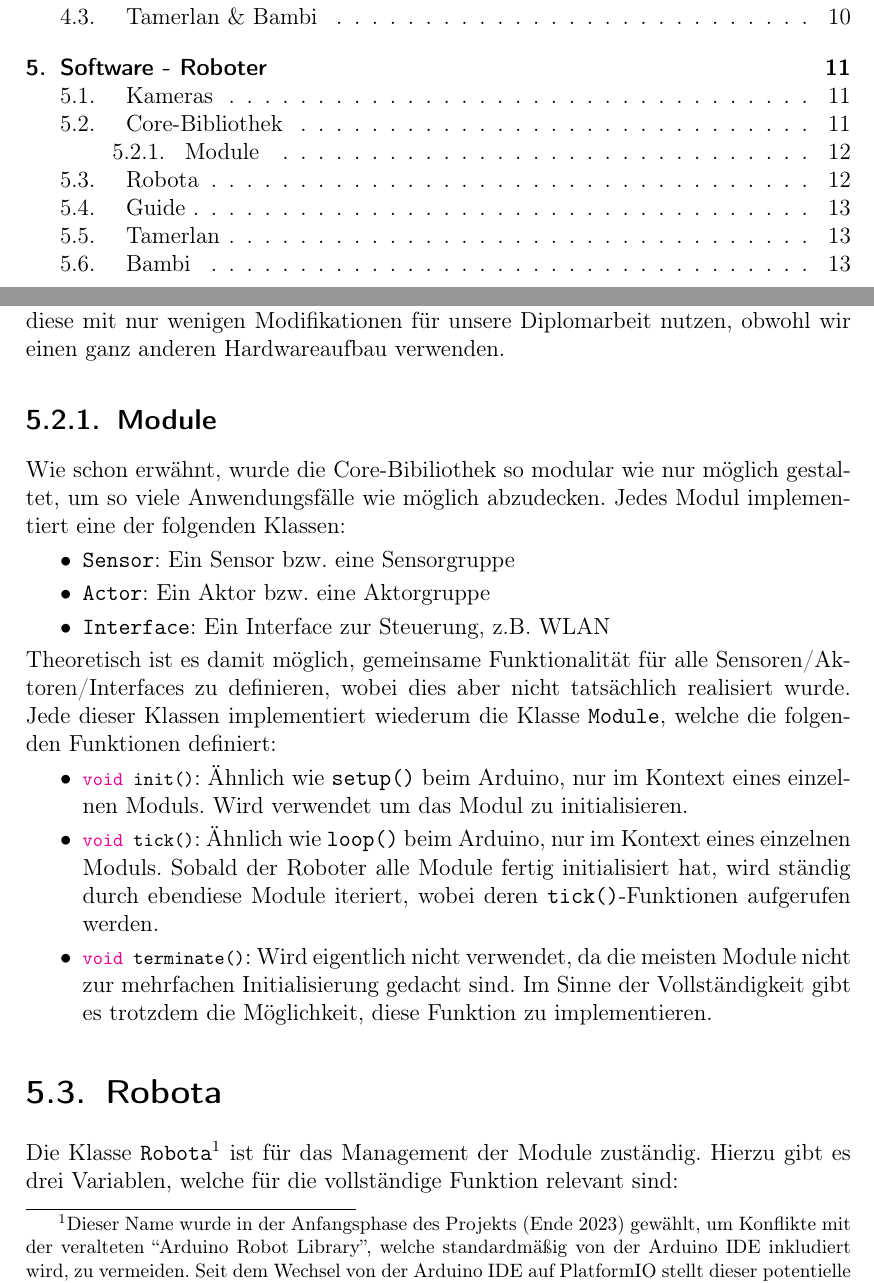
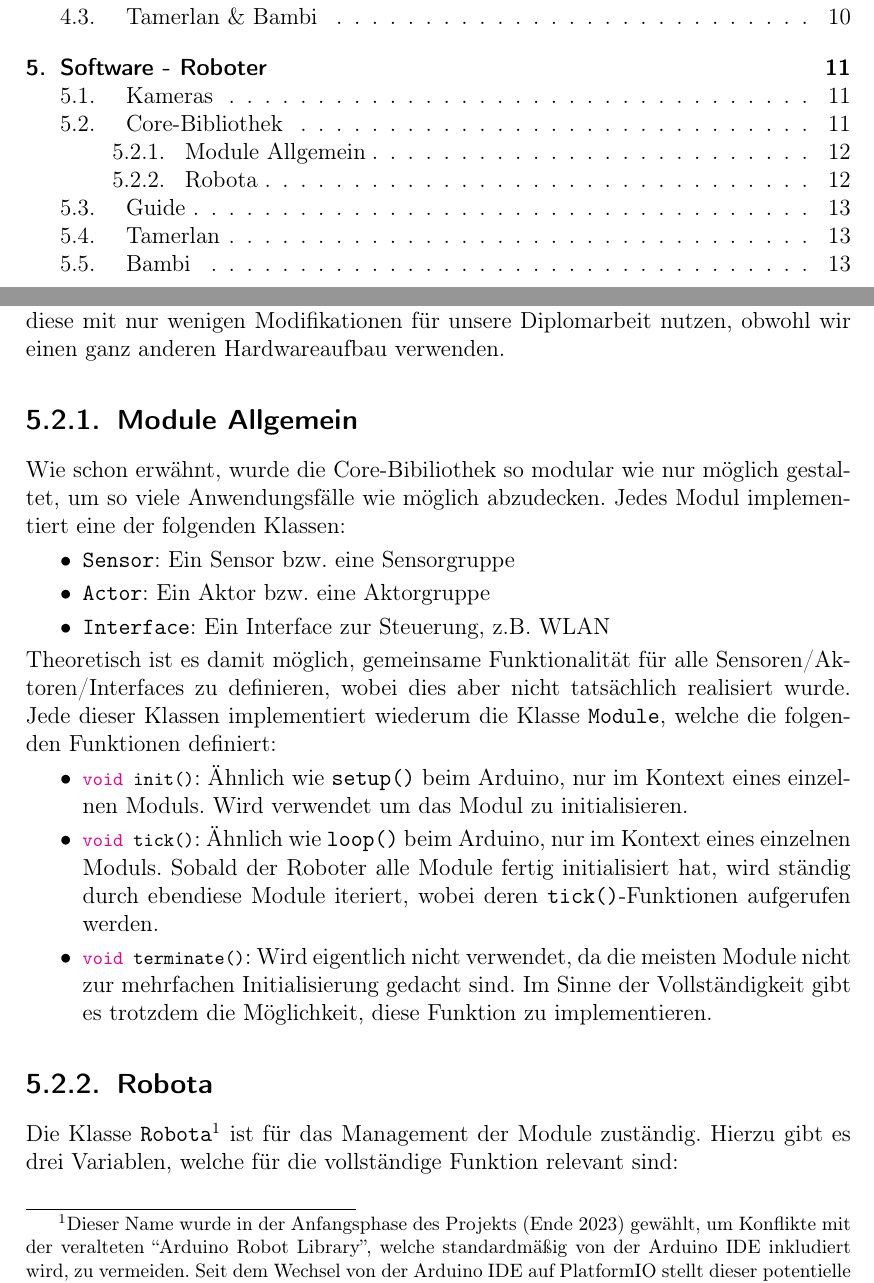
Before and after one commit to LenderSchlender/SwarmBots, a LaTeX thesis (diplomarbeit/2425_DA_SwarmBots.tex, which reads diplomarbeit/Software_Roboter.tex): two parts of pages 3 and 16 of 42, joined at a grey line, cut so that both start at the same text. Compiled offline with pdfLaTeX.

Commit message:
refactoring

```diff
--- a/diplomarbeit/Software_Roboter.tex
+++ b/diplomarbeit/Software_Roboter.tex
@@ -49,7 +49,7 @@ die Bibliothek so modular und wiederverwendbar wie möglich zu gestalten,
 konnten wir diese mit nur wenigen Modifikationen für unsere Diplomarbeit nutzen,
 obwohl wir einen ganz anderen Hardwareaufbau verwenden.
 
-\subsection{Module}
+\subsection{Module Allgemein}
 \label{subsec:software_common_modules}
 Wie schon erwähnt,
 wurde die Core-Bibiliothek so modular wie nur möglich gestaltet,
@@ -83,7 +83,8 @@ welche die folgenden Funktionen definiert:
         diese Funktion zu implementieren.
 \end{itemize}
 
-\section{Robota}
+
+\subsection{Robota}
 Die Klasse \texttt{Robota}%
 \footnote{Dieser Name wurde in der Anfangsphase des Projekts (Ende 2023) gewählt,
         um Konflikte mit der veralteten ``Arduino Robot Library'',
```
Also changed, not shown: diplomarbeit/Software_Roboter.tex (1 more changed lines).
